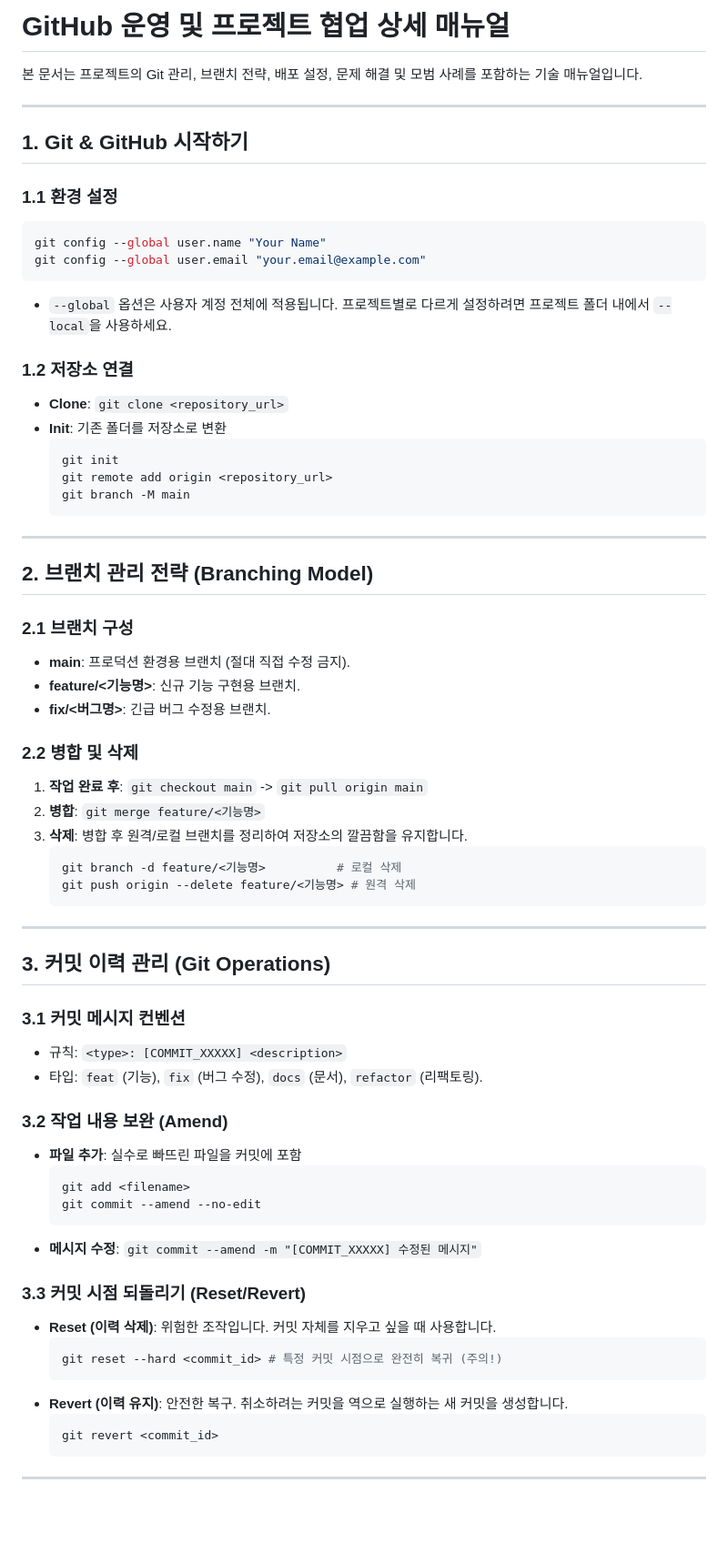
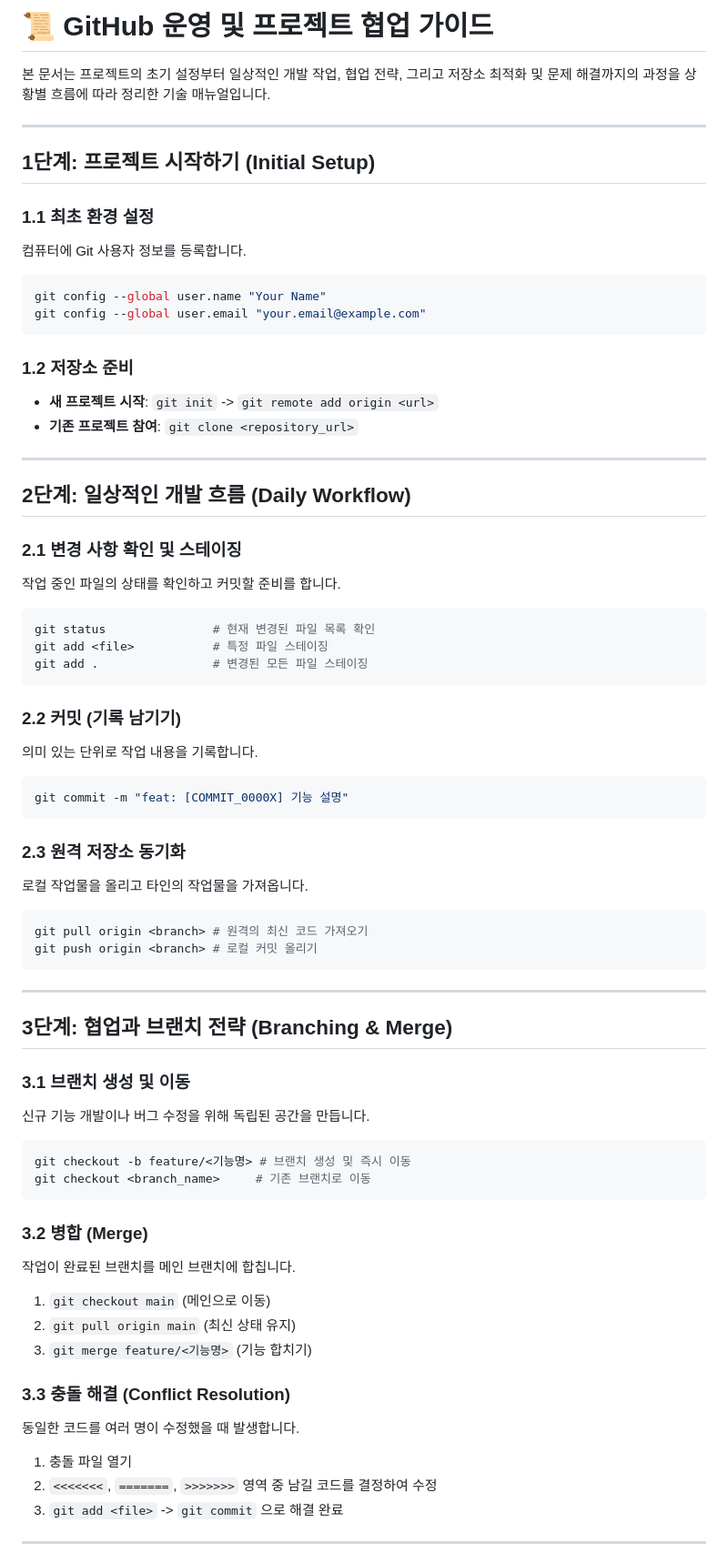
Before and after one commit to GUuu9/ts-electron-web-boilerplate, a Markdown page: docs/GITHUB_GUIDE.md, the part around one of its changes. Shown at 91% size. Rendered like a GitHub page; blank space fills up the shorter version.

````diff
--- a/docs/GITHUB_GUIDE.md
+++ b/docs/GITHUB_GUIDE.md
@@ -1,67 +1,69 @@
-# GitHub 운영 및 프로젝트 협업 상세 매뉴얼
+# 📜 GitHub 운영 및 프로젝트 협업 가이드
 
-본 문서는 프로젝트의 Git 관리, 브랜치 전략, 배포 설정, 문제 해결 및 모범 사례를 포함하는 기술 매뉴얼입니다.
+본 문서는 프로젝트의 초기 설정부터 일상적인 개발 작업, 협업 전략, 그리고 저장소 최적화 및 문제 해결까지의 과정을 상황별 흐름에 따라 정리한 기술 매뉴얼입니다.
 
 ---
 
-## 1. Git & GitHub 시작하기
-### 1.1 환경 설정
+## 1단계: 프로젝트 시작하기 (Initial Setup)
+
+### 1.1 최초 환경 설정
+컴퓨터에 Git 사용자 정보를 등록합니다.
 ```bash
 git config --global user.name "Your Name"
 git config --global user.email "your.email@example.com"
 ```
-- `--global` 옵션은 사용자 계정 전체에 적용됩니다. 프로젝트별로 다르게 설정하려면 프로젝트 폴더 내에서 `--local`을 사용하세요.
 
-### 1.2 저장소 연결
-- **Clone**: `git clone <repository_url>`
-- **Init**: 기존 폴더를 저장소로 변환
-  ```bash
-  git init
-  git remote add origin <repository_url>
-  git branch -M main
-  ```
+### 1.2 저장소 준비
+- **새 프로젝트 시작**: `git init` -> `git remote add origin <url>`
+- **기존 프로젝트 참여**: `git clone <repository_url>`
 
 ---
 
-## 2. 브랜치 관리 전략 (Branching Model)
-### 2.1 브랜치 구성
-- **main**: 프로덕션 환경용 브랜치 (절대 직접 수정 금지).
-- **feature/<기능명>**: 신규 기능 구현용 브랜치.
-- **fix/<버그명>**: 긴급 버그 수정용 브랜치.
+## 2단계: 일상적인 개발 흐름 (Daily Workflow)
 
-### 2.2 병합 및 삭제
-1. **작업 완료 후**: `git checkout main` -> `git pull origin main`
-2. **병합**: `git merge feature/<기능명>`
-3. **삭제**: 병합 후 원격/로컬 브랜치를 정리하여 저장소의 깔끔함을 유지합니다.
-   ```bash
-   git branch -d feature/<기능명>          # 로컬 삭제
-   git push origin --delete feature/<기능명> # 원격 삭제
-   ```
+### 2.1 변경 사항 확인 및 스테이징
+작업 중인 파일의 상태를 확인하고 커밋할 준비를 합니다.
+```bash
+git status               # 현재 변경된 파일 목록 확인
+git add <file>           # 특정 파일 스테이징
+git add .                # 변경된 모든 파일 스테이징
+```
+
+### 2.2 커밋 (기록 남기기)
+의미 있는 단위로 작업 내용을 기록합니다.
+```bash
+git commit -m "feat: [COMMIT_0000X] 기능 설명"
+```
+
+### 2.3 원격 저장소 동기화
+로컬 작업물을 올리고 타인의 작업물을 가져옵니다.
+```bash
+git pull origin <branch> # 원격의 최신 코드 가져오기
+git push origin <branch> # 로컬 커밋 올리기
+```
 
 ---
 
-## 3. 커밋 이력 관리 (Git Operations)
-### 3.1 커밋 메시지 컨벤션
-- 규칙: `<type>: [COMMIT_XXXXX] <description>`
-- 타입: `feat` (기능), `fix` (버그 수정), `docs` (문서), `refactor` (리팩토링).
+## 3단계: 협업과 브랜치 전략 (Branching & Merge)
 
-### 3.2 작업 내용 보완 (Amend)
-- **파일 추가**: 실수로 빠뜨린 파일을 커밋에 포함
-  ```bash
-  git add <filename>
-  git commit --amend --no-edit
-  ```
-- **메시지 수정**: `git commit --amend -m "[COMMIT_XXXXX] 수정된 메시지"`
+### 3.1 브랜치 생성 및 이동
+신규 기능 개발이나 버그 수정을 위해 독립된 공간을 만듭니다.
+```bash
+git checkout -b feature/<기능명> # 브랜치 생성 및 즉시 이동
+git checkout <branch_name>     # 기존 브랜치로 이동
+```
 
-### 3.3 커밋 시점 되돌리기 (Reset/Revert)
-- **Reset (이력 삭제)**: 위험한 조작입니다. 커밋 자체를 지우고 싶을 때 사용합니다.
-  ```bash
-  git reset --hard <commit_id> # 특정 커밋 시점으로 완전히 복귀 (주의!)
-  ```
-- **Revert (이력 유지)**: 안전한 복구. 취소하려는 커밋을 역으로 실행하는 새 커밋을 생성합니다.
-  ```bash
-  git revert <commit_id>
-  ```
+### 3.2 병합 (Merge)
+작업이 완료된 브랜치를 메인 브랜치에 합칩니다.
+1. `git checkout main` (메인으로 이동)
+2. `git pull origin main` (최신 상태 유지)
+3. `git merge feature/<기능명>` (기능 합치기)
+
+### 3.3 충돌 해결 (Conflict Resolution)
+동일한 코드를 여러 명이 수정했을 때 발생합니다.
+1. 충돌 파일 열기
+2. `<<<<<<<`, `=======`, `>>>>>>>` 영역 중 남길 코드를 결정하여 수정
+3. `git add <file>` -> `git commit` 으로 해결 완료
 
 ---
 
````
Also changed, not shown: other parts of docs/GITHUB_GUIDE.md (+88 -20 lines), README.md (+20 -0 lines).
